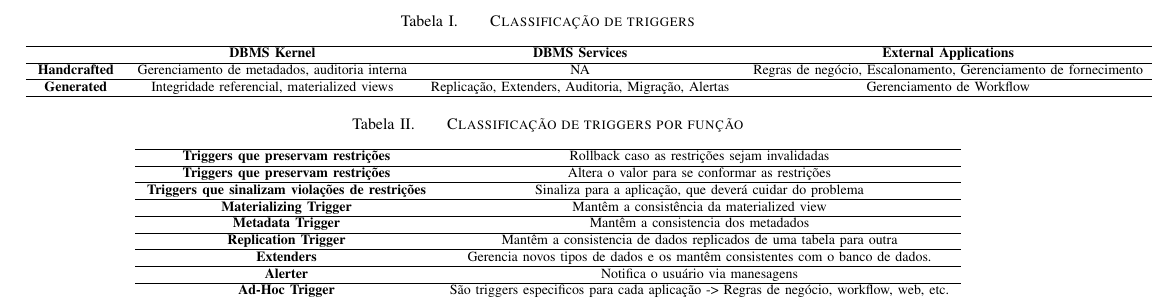
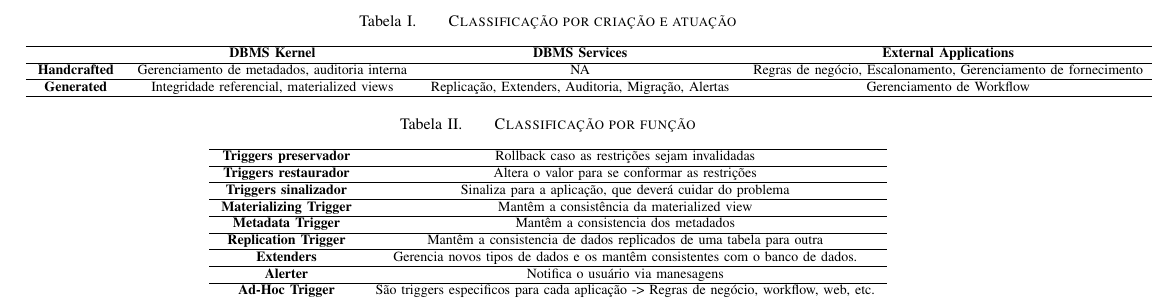
Before and after one commit to gorobaum/t2bd, a LaTeX paper (tarefa2.tex): part of page 2 of 6, cut so that both start at the same text. Compiled offline with pdfLaTeX.

Commit message:
Revisão.

```diff
--- a/tarefa2.tex
+++ b/tarefa2.tex
@@ -57,7 +57,7 @@ Emails:  \IEEEauthorrefmark{1}caiov@ime.usp.br, \IEEEauthorrefmark{2}reganati@im
 
  \begin{table*}[!t]
     \renewcommand{\arraystretch}{1}
-    \caption{Classificação de triggers}
+    \caption{Classificação por criação e atuação}
     \label{table_example}
     \centering
     \begin{tabular}{ c  c  c  c  }
@@ -89,18 +89,18 @@ Emails:  \IEEEauthorrefmark{1}caiov@ime.usp.br, \IEEEauthorrefmark{2}reganati@im
 
  \begin{table*}[!t]
     \renewcommand{\arraystretch}{1}
-    \caption{Classificação de triggers por função}
+    \caption{Classificação por função}
     \label{table_example}
     \centering
     \begin{tabular}{ c  c  }
       \hline
-           \bfseries Triggers que preservam restrições &
+           \bfseries Triggers preservador &
            Rollback caso as restrições sejam invalidadas \\
       \hline
-            \bfseries Triggers que preservam restrições &
+            \bfseries Triggers restaurador &
            Altera o valor para se conformar as restrições \\
       \hline
-            \bfseries Triggers que sinalizam violações de restrições &
+            \bfseries Triggers sinalizador &
            Sinaliza para a aplicação, que deverá cuidar do problema \\
       \hline
             \bfseries Materializing Trigger &
```
Also changed, not shown: img/classificacao_trigger1.jpg (added), img/classificacao_trigger2.jpg (added), img/tabela_comparacao.jpg (added).
